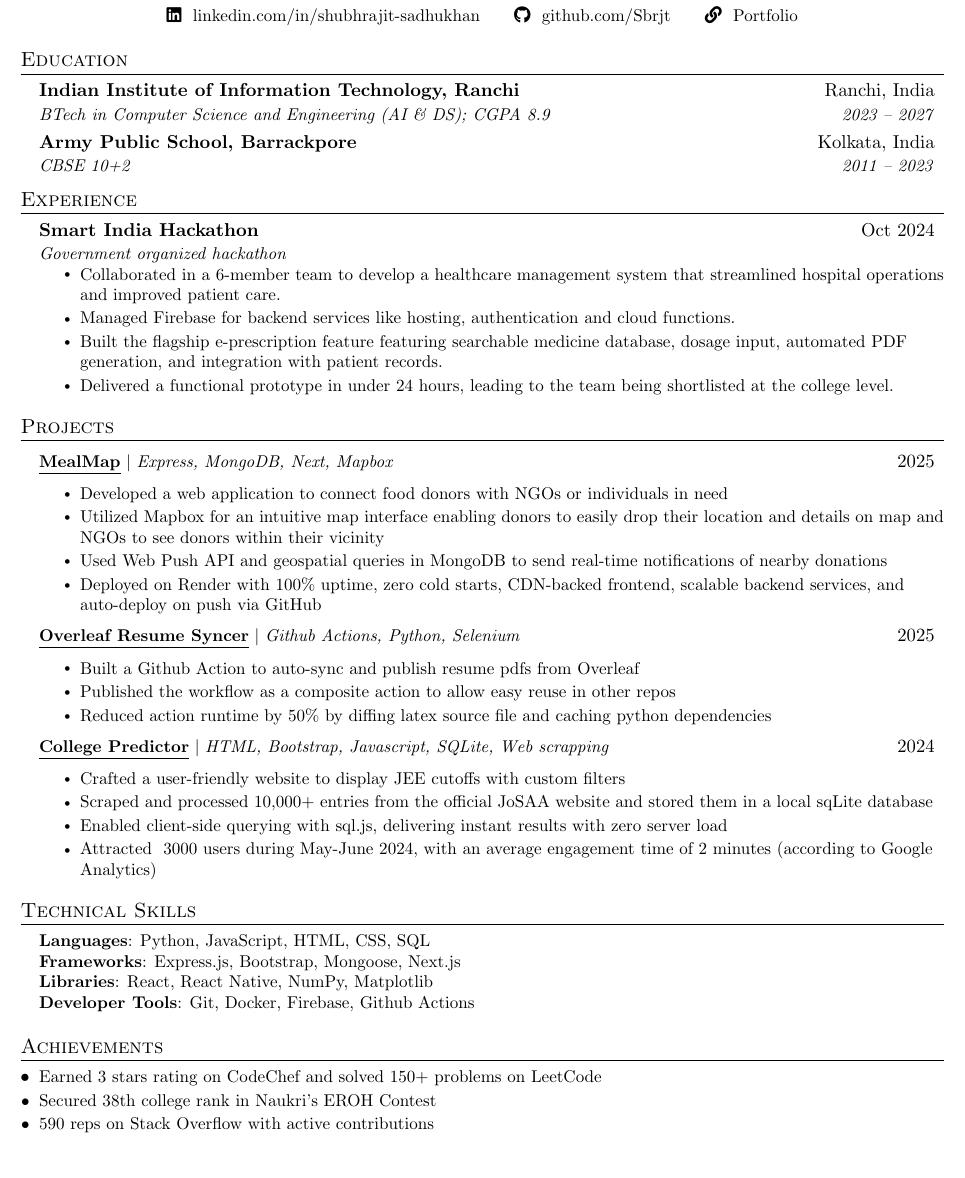
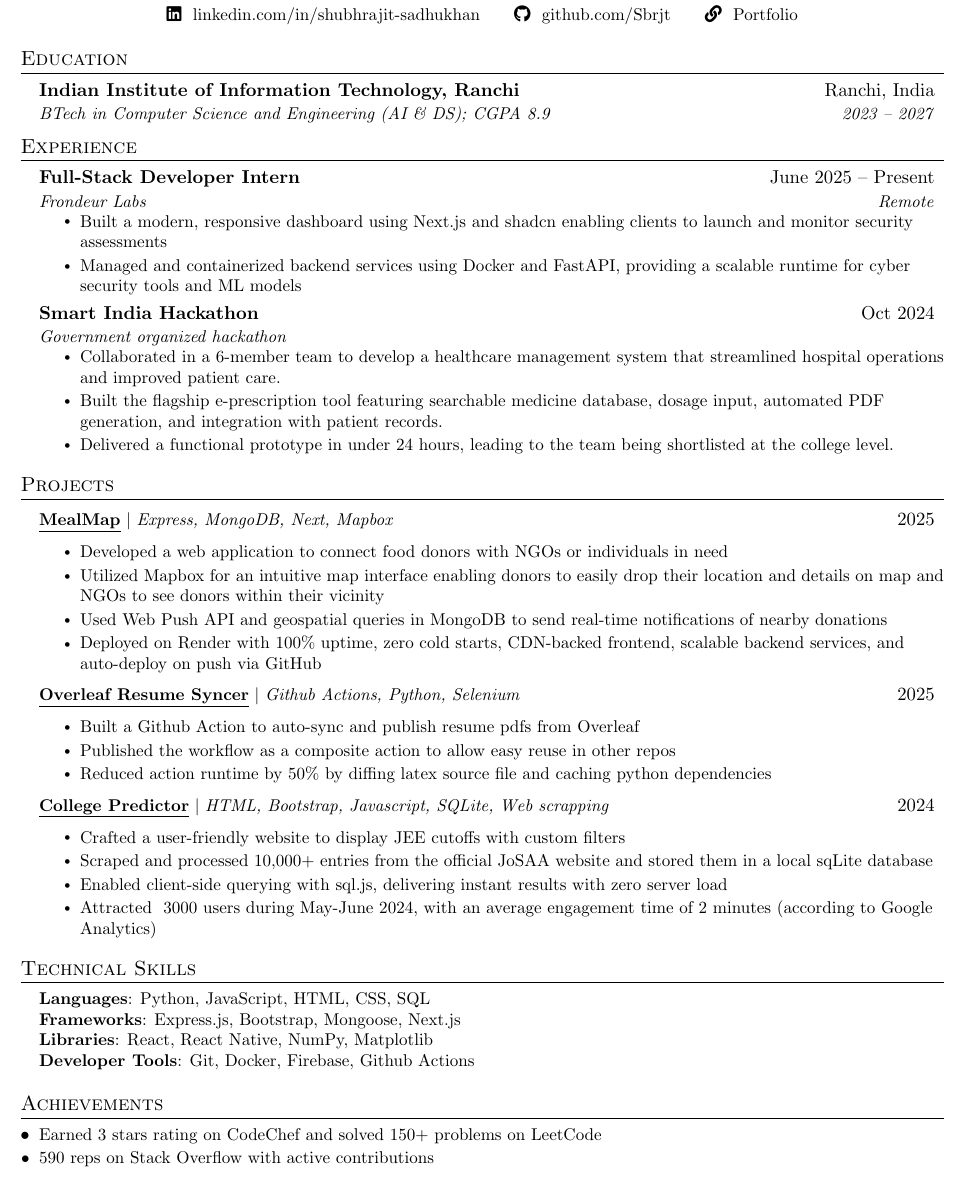
Before and after one commit to Sbrjt/resume, a LaTeX CV (resume.tex): part of the page, cut so that both start at the same text. Compiled offline with pdfLaTeX.

Commit message:
Resume updated

```diff
--- a/resume.tex
+++ b/resume.tex
@@ -46,8 +46,8 @@
 \addtolength{\oddsidemargin}{-0.5in}
 %\addtolength{\evensidemargin}{-0.5in}
 \addtolength{\textwidth}{1in}
-\addtolength{\topmargin}{-0.4in}
-\addtolength{\textheight}{1.0in}
+\addtolength{\topmargin}{-.5in}
+\addtolength{\textheight}{1in}
 
 \urlstyle{same}
 
@@ -144,9 +144,11 @@
     \resumeSubheading
       {Indian Institute of Information Technology, Ranchi}{Ranchi, India}
       {BTech in Computer Science and Engineering (AI \& DS); CGPA 8.9}{2023 -- 2027}
+    \begin{comment}
     \resumeSubheading
       {Army Public School, Barrackpore}{Kolkata, India}
       {CBSE 10+2}{2011 -- 2023}
+      \end{comment}
   \resumeSubHeadingListEnd
 
 
@@ -155,24 +157,20 @@
 \section{Experience}
   \resumeSubHeadingListStart
 
-\begin{comment}
     \resumeSubheading
-      {Internlay}{Nov 2024}
-      {College competition}{}
+      {Full-Stack Developer Intern}{June 2025 -- Present}
+      {Frondeur Labs}{Remote}
       \resumeItemListStart
-        \resumeItem{Our team aimed to create an all-in-one solution for the management and coordination of various aspects of college sports}
-        \resumeItem{Implemented user authentication, ensuring that only organization users could sign in and access the system}
-        \resumeItem{Collaborated with team to implement various API routes for core functionality, such as managing sports events and scheduling}
-    \resumeItemListEnd
-\end{comment}
+        \resumeItem{Built a modern, responsive dashboard using Next.js and shadcn enabling clients to launch and monitor security assessments}
+        \resumeItem{Managed and containerized backend services using Docker and FastAPI, providing a scalable runtime for cyber security tools and ML models}
+      \resumeItemListEnd
 
     \resumeSubheading
       {Smart India Hackathon}{Oct 2024}
       {Government organized hackathon}{}
       \resumeItemListStart
         \resumeItem{Collaborated in a 6-member team to develop a healthcare management system that streamlined hospital operations and improved patient care.}
-        \resumeItem{Managed Firebase for backend services like hosting, authentication and cloud functions.}
-        \resumeItem{Built the flagship e-prescription feature featuring searchable medicine database, dosage input, automated PDF generation, and integration with patient records.}
+        \resumeItem{Built the flagship e-prescription tool featuring searchable medicine database, dosage input, automated PDF generation, and integration with patient records.}
          \resumeItem{Delivered a functional prototype in under 24 hours, leading to the team being shortlisted at the college level.}
       \resumeItemListEnd
 
@@ -235,7 +233,6 @@
 \section{Achievements}
 \begin{itemize}[leftmargin=0.15in, itemsep=-5pt]
     \item \small{Earned 3 stars rating on \href{https://www.codechef.com/users/sbrjt}{CodeChef} and solved 150+ problems on \href{https://leetcode.com/u/user1484IW/}{LeetCode}}
-    \item \small{Secured 38th college rank in Naukri's EROH Contest}
     \item \small{590 reps on \href{https://stackoverflow.com/users/14313852/shub}{Stack Overflow} with active contributions}
 \end{itemize}
 
```
Also changed, not shown: resume.pdf.
